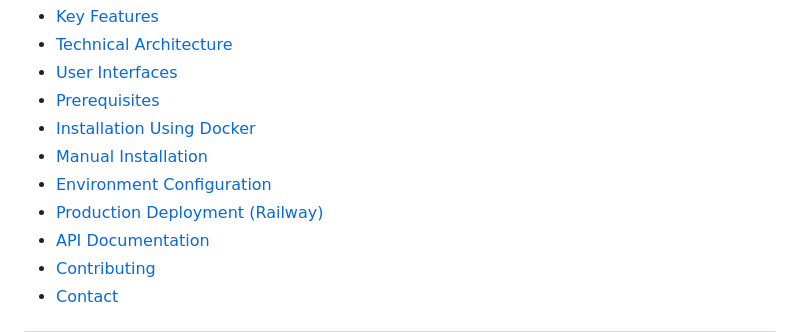
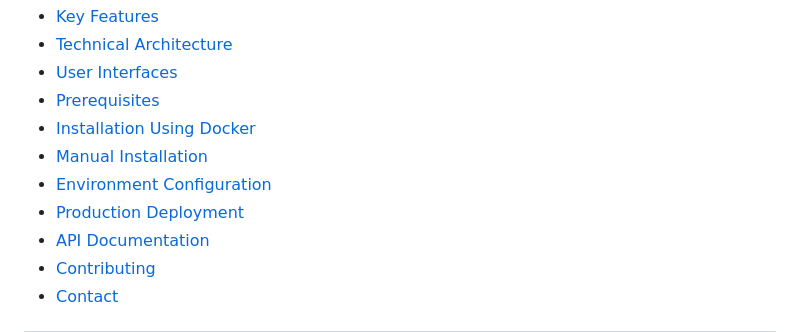
Before and after one commit to Waleeddarwesh/Craft-v1.2, a Markdown page: README.md, the part around the change. Rendered like a GitHub page.

```diff
--- a/README.md
+++ b/README.md
@@ -33,7 +33,7 @@ The project follows scalable backend architecture principles using Django and mo
 - [Installation Using Docker](#-installation-using-docker)
 - [Manual Installation](#-manual-installation)
 - [Environment Configuration](#-environment-configuration)
-- [Production Deployment (Railway)](#-production-deployment)
+- [Production Deployment](#-production-deployment)
 - [API Documentation](#-api-documentation)
 - [Contributing](#-contributing)
 - [Contact](#-contact)
```
